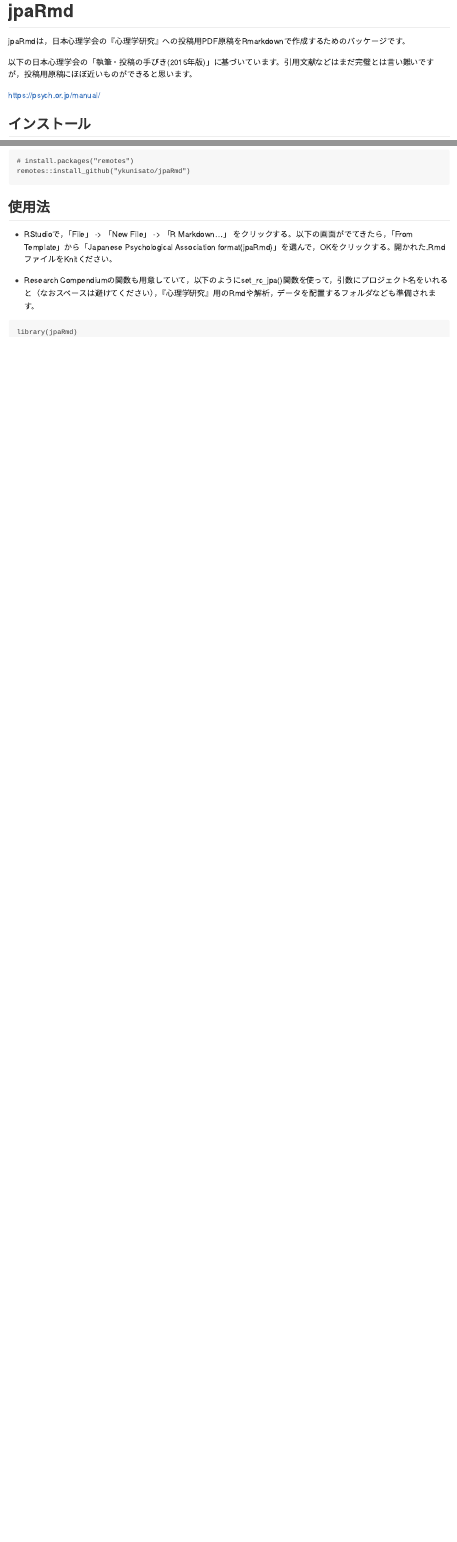
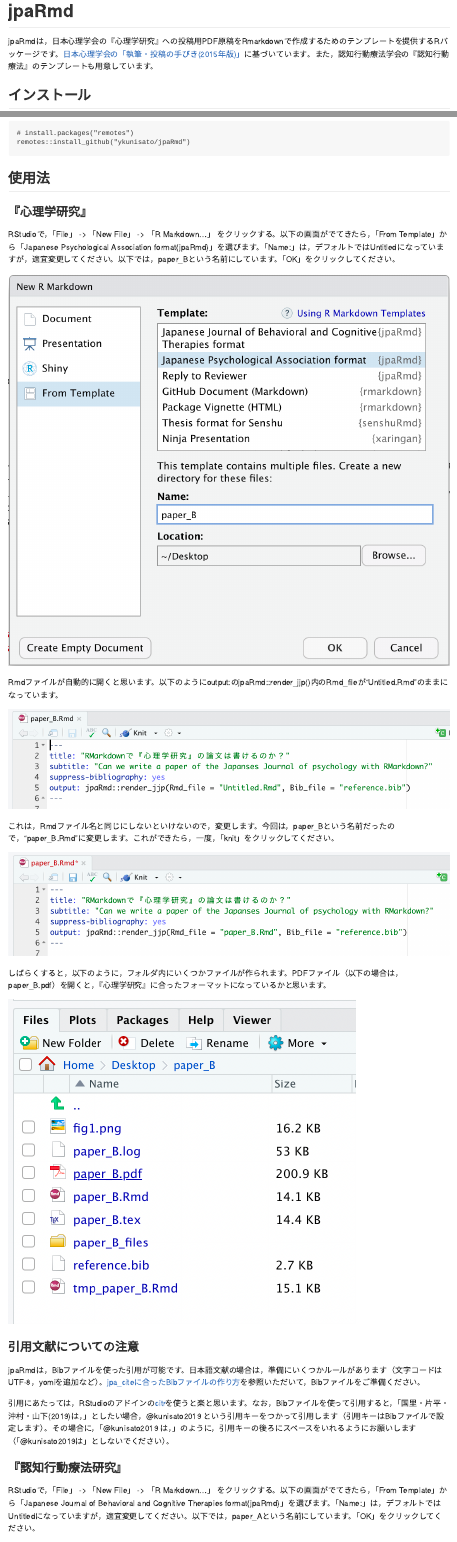
Before and after one commit to ykunisato/jpaRmd, an R Markdown document (README.Rmd): the page in a window 1100 px wide, from its top, and a second part further down, joined at a grey line. The pictures show the output file README.md that the author committed with the source, drawn offline in the style of GitHub.

Commit message:
READMEも修正した

````diff
--- a/README.Rmd
+++ b/README.Rmd
@@ -18,29 +18,77 @@
 <!-- badges: start -->
 <!-- badges: end -->
 
-jpaRmdは，日本心理学会の『心理学研究』への投稿用PDF原稿をRmarkdownで作成するためのパッケージです。
-
-以下の日本心理学会の「執筆・投稿の手びき(2015年版)」に基づいています。引用文献などはまだ完璧とは言い難いですが，投稿用原稿にほぼ近いものができると思います。
-
-https://psych.or.jp/manual/
+jpaRmdは，日本心理学会の『心理学研究』への投稿用PDF原稿をRmarkdownで作成するためのテンプレートを提供するRパッケージです。[日本心理学会の「執筆・投稿の手びき(2015年版)」](https://psych.or.jp/manual/)に基づいています。また，認知行動療法学会の『認知行動療法』のテンプレートも用意しています。
 
 ## インストール
 
-以下のコマンドをRコンソールに打ち込んで，Github経由でインストールしてください。
+以下のコマンドをRコンソールに打ち込んで，Github経由でインストールしてください(remotesがない方はinstall.packages()でインストールください)。
 
 ```
 # install.packages("remotes")
 remotes::install_github("ykunisato/jpaRmd")
 ```
 ## 使用法
+### 『心理学研究』
 
-- RStudioで，「File」 -> 「New File」 -> 「R Markdown...」 をクリックする。以下の画面がでてきたら，「From Template」から「Japanese Psychological Association format{jpaRmd}」を選んで，OKをクリックする。開かれた.RmdファイルをKnitください。
+RStudioで，「File」 -> 「New File」 -> 「R Markdown...」 をクリックする。以下の画面がでてきたら，「From Template」から「Japanese Psychological Association format{jpaRmd}」を選びます。「Name:」は，デフォルトではUntitledになっていますが，適宜変更してください。以下では，paper_Bという名前にしています。「OK」をクリックしてください。
 
-- Research Compendiumの関数も用意していて，以下のようにset_rc_jpa()関数を使って，引数にプロジェクト名をいれると（なおスペースは避けてください），『心理学研究』用のRmdや解析，データを配置するフォルダなども準備されます。
+![](fig/jjp2.png)
+
+Rmdファイルが自動的に開くと思います。以下のようにoutput:のjpaRmd::render_jjp()内のRmd_fileが"Untitled.Rmd"のままになっています。
+
+![](fig/jjp3.png)
+
+これは，Rmdファイル名と同じにしないといけないので，変更します。今回は，paper_Bという名前だったので，"paper_B.Rmd"に変更します。これができたら，一度，「knit」をクリックしてください。
+
+![](fig/jjp4.png)
+
+しばらくすると，以下のように，フォルダ内にいくつかファイルが作られます。PDFファイル（以下の場合は，paper_B.pdf）を開くと，『心理学研究』に合ったフォーマットになっているかと思います。
+
+![](fig/jjp5.png)
+
+### 引用文献についての注意
+
+jpaRmdは，Bibファイルを使った引用が可能です。日本語文献の場合は，準備にいくつかルールがあります（文字コードはUTF-8，yomiを追加など）。[jpa_citeに合ったBibファイルの作り方](https://qiita.com/kosugitti/items/63140ead7942d4e9b1d7)を参照いただいて，Bibファイルをご準備ください。
+
+引用にあたっては，RStudioのアドインの[citr](https://github.com/crsh/citr)を使うと楽と思います。なお，Bibファイルを使って引用すると，「国里・片平・沖村・山下(2019)は，」としたい場合，@kunisato2019 という引用キーをつかって引用します（引用キーはBibファイルで設定します）。その場合に，「@kunisato2019 は，」のように，引用キーの後ろにスペースをいれるようにお願いします（「@kunisato2019は」としないでください）。
+
+
+### 『認知行動療法研究』
+
+RStudioで，「File」 -> 「New File」 -> 「R Markdown...」 をクリックする。以下の画面がでてきたら，「From Template」から「Japanese Journal of Behavioral and Cognitive Therapies format{jpaRmd}」を選びます。「Name:」は，デフォルトではUntitledになっていますが，適宜変更してください。以下では，paper_Aという名前にしています。「OK」をクリックしてください。
+
+![](fig/jjbct2.png)
+
+Rmdファイルが自動的に開くと思います。以下のようにoutput:のjpaRmd::render_jjbct()内のRmd_fileが"Untitled.Rmd"のままになっています。
+
+![](fig/jjbct3.png)
+
+これは，Rmdファイル名と同じにしないといけないので，変更します。今回は，paper_Aという名前だったので，"paper_A.Rmd"に変更します。これができたら，一度，「knit」をクリックしてください。
+
+![](fig/jjbct4.png)
+
+しばらくすると，以下のように，フォルダ内にいくつかファイルが作られます。PDFファイル（以下の場合は，paper_A.pdf）を開くと，『認知行動療法研究』に合ったフォーマットになっているかと思います。
+
+![](fig/jjbct5.png)
+
+### Research Compendium
+
+Research Compendiumの関数も用意しています。以下のように，『心理学研究』用のset_rc_jpa()関数もしくは『認知行動療法研究』用のset_rc_jabct()関数を使って，引数にプロジェクト名をいれると（なおスペースは避けてください），Rmdファイルや解析，データを配置するフォルダなども準備されます。
+
+- 『心理学研究』用Research Compendium
 
 ```
 library(jpaRmd)
 set_rc_jpa("rmarkdown_for_reproducibility")
+```
+
+
+- 『認知行動療法研究』用Research Compendium
+
+```
+library(jpaRmd)
+set_rc_jabct("rmarkdown_for_reproducibility")
 ```
 
 上記を実行すると"rmarkdown_for_reproducibility"という名前のディレクトリーの下に以下の下位ディレクトリーができます。paperディでクトリ内のpaper.Rmdを開いて，Knitを押してください。PDFが生成されます。
@@ -52,10 +100,8 @@
 - paper：　論文原稿を置く場所
 - README.md
 
-## 引用文献リストについて
 
-引用文献については，このパッケージ内にあるjpa_cite()関数を使うことで日本心理学会編「論文執筆投稿の手引き」にある書式と同じ書式で出力することができます。
+### 査読コメントに対するリプライと修正対照表
 
-### 準備するもの
+査読コメントに対するリプライと修正対照表を作ることができます。RStudioで，「File」 -> 「New File」 -> 「R Markdown...」 をクリックする。以下の画面がでてきたら，「From Template」から「Reply to Reviewer{jpaRmd}」を選びます。「OK」をクリックしてください。
 
-- 論文を書いているRmdファイル。例としてhogehoge.Rmdとします。
@@ -74 +109,0 @@
-library(jpaRmd);
@@ -84 +110 @@
-と書きます。
+詳しい使い方は，[jpaRmdで再現可能な査読対応をしちゃおう！](https://cpp-laboratory.hatenablog.com/entry/2020/12/19/054240)を参照ください。
````
Also changed, not shown: inst/rmarkdown/templates/jjbct/skeleton/skeleton.Rmd (+0 -1 lines), README.md, fig/fig1.png (deleted), fig/jjbct2.png (added), fig/jjbct3.png (added), fig/jjbct4.png (added), fig/jjbct5.png (added), fig/jjp2.png (added), fig/jjp3.png (added), fig/jjp4.png (added), fig/jjp5.png (added), fig/reply1.png (added), README.Rmd (21 more changed lines), 1 other file.
